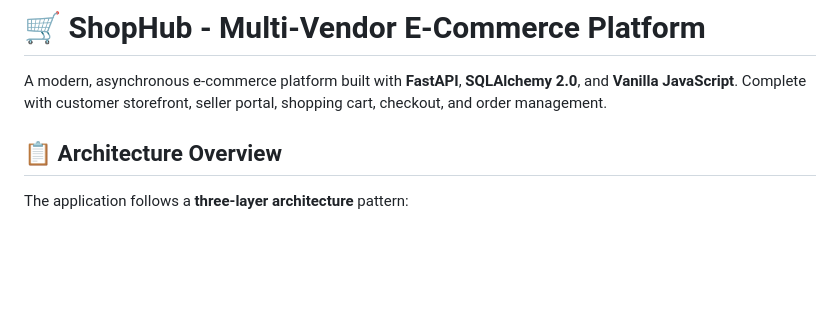
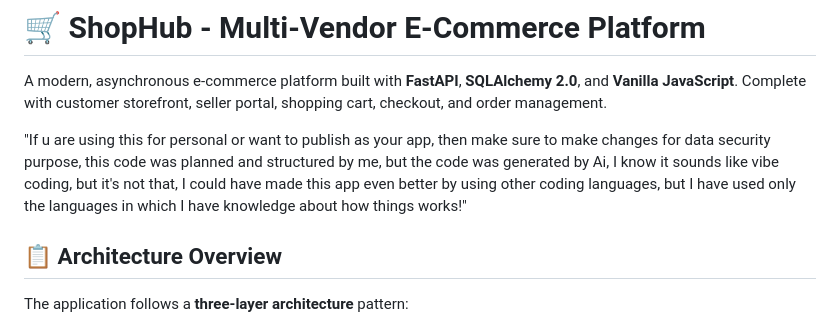
Before and after one commit to luthfan-tech/e-commerce-application, a Markdown page: README.md, the part around the change. GitHub-like rendering; blank space fills up the shorter version.

```diff
--- a/README.md
+++ b/README.md
@@ -1,6 +1,8 @@
 # 🛒 ShopHub - Multi-Vendor E-Commerce Platform
 
 A modern, asynchronous e-commerce platform built with **FastAPI**, **SQLAlchemy 2.0**, and **Vanilla JavaScript**. Complete with customer storefront, seller portal, shopping cart, checkout, and order management.
+
+"If u are using this for personal or want to publish as your app, then make sure to make changes for data security purpose, this code was planned and structured by me, but the code was generated by Ai, I know it sounds like vibe coding, but it's not that, I could have made this app even better by using other coding languages, but I have used only the languages in which I have knowledge about how things works!"
 
 ## 📋 Architecture Overview
 
```
